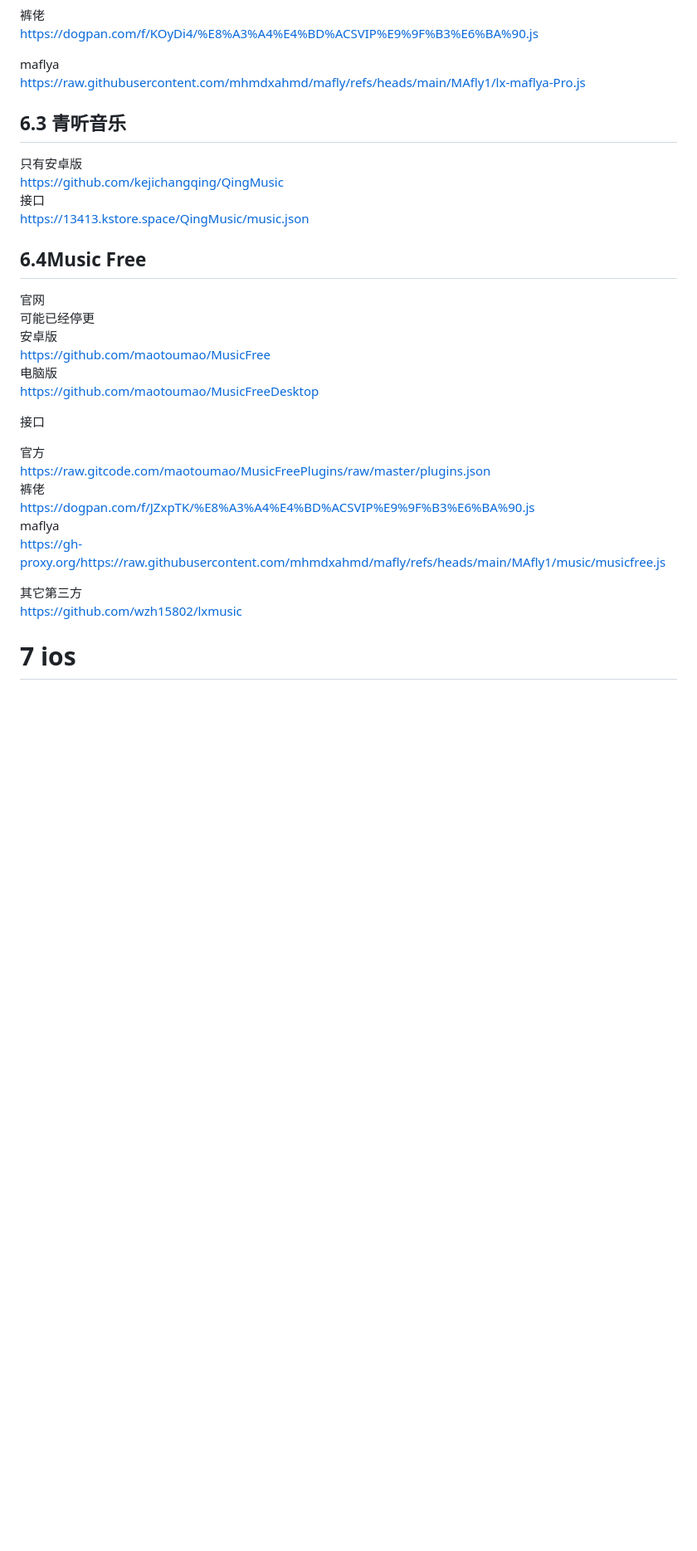
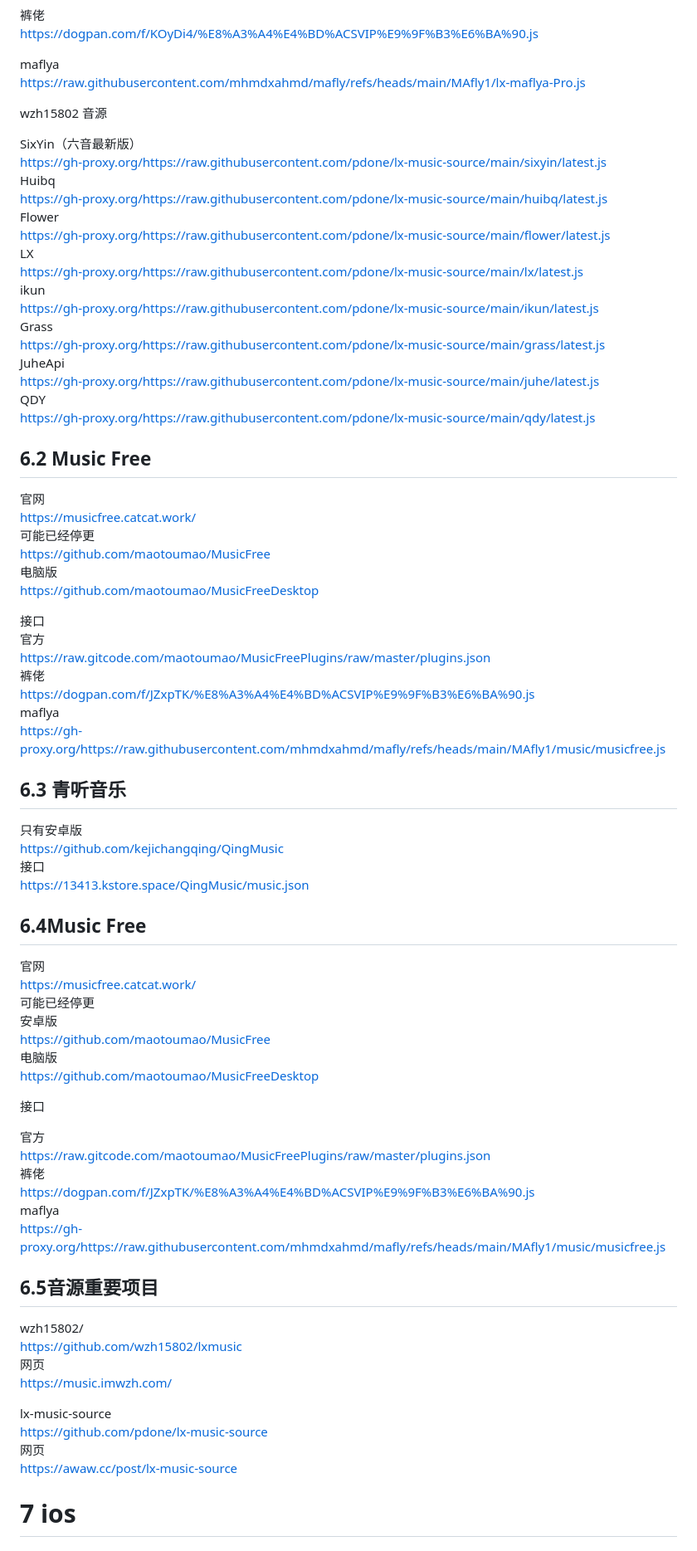
Before and after one commit to jixiejishu/jxjs.github.io, a Markdown page: 详细资料.md, the part around one of its changes. Shown at 83% size. Rendered like a GitHub page; blank space fills up the shorter version.

```diff
--- a/详细资料.md
+++ b/详细资料.md
@@ -338,6 +340,43 @@ https://ghproxy.net/raw.githubusercontent.com/pdone/lx-music-source/main/lx/late
 maflya
    https://raw.githubusercontent.com/mhmdxahmd/mafly/refs/heads/main/MAfly1/lx-maflya-Pro.js
 
+wzh15802 音源
+
+SixYin（六音最新版）
+https://gh-proxy.org/https://raw.githubusercontent.com/pdone/lx-music-source/main/sixyin/latest.js
+Huibq
+https://gh-proxy.org/https://raw.githubusercontent.com/pdone/lx-music-source/main/huibq/latest.js
+Flower
+https://gh-proxy.org/https://raw.githubusercontent.com/pdone/lx-music-source/main/flower/latest.js
+LX
+https://gh-proxy.org/https://raw.githubusercontent.com/pdone/lx-music-source/main/lx/latest.js
+ikun
+https://gh-proxy.org/https://raw.githubusercontent.com/pdone/lx-music-source/main/ikun/latest.js
+Grass
+https://gh-proxy.org/https://raw.githubusercontent.com/pdone/lx-music-source/main/grass/latest.js
+JuheApi
+https://gh-proxy.org/https://raw.githubusercontent.com/pdone/lx-music-source/main/juhe/latest.js
+QDY
+https://gh-proxy.org/https://raw.githubusercontent.com/pdone/lx-music-source/main/qdy/latest.js
+
+
+## 6.2 Music Free
+官网
+[https://musicfree.catcat.work/     ](https://musicfree.catcat.work/       "MusicFree 安卓版  ")
+可能已经停更
+[https://github.com/maotoumao/MusicFree   ](https://github.com/maotoumao/MusicFree     "MusicFree 安卓版  ")
+电脑版
+[https://github.com/maotoumao/MusicFreeDesktop ](https://github.com/maotoumao/MusicFreeDesktop   "MusicFree 电脑版")
+
+接口
+官方
+https://raw.gitcode.com/maotoumao/MusicFreePlugins/raw/master/plugins.json
+裤佬
+https://dogpan.com/f/JZxpTK/%E8%A3%A4%E4%BD%ACSVIP%E9%9F%B3%E6%BA%90.js
+maflya
+https://gh-proxy.org/https://raw.githubusercontent.com/mhmdxahmd/mafly/refs/heads/main/MAfly1/music/musicfree.js
+
+
 
 ## 6.3 青听音乐
 只有安卓版
@@ -347,6 +386,7 @@ https://13413.kstore.space/QingMusic/music.json
 
 ## 6.4Music Free
 官网
+[https://musicfree.catcat.work/  ](https://musicfree.catcat.work/    "Music Free官网  ")
 可能已经停更
 安卓版
 [https://github.com/maotoumao/MusicFree   ](https://github.com/maotoumao/MusicFree    "Music Free  ")
@@ -358,12 +398,22 @@ https://13413.kstore.space/QingMusic/music.json
 官方
 https://raw.gitcode.com/maotoumao/MusicFreePlugins/raw/master/plugins.json
 裤佬
-  https://dogpan.com/f/JZxpTK/%E8%A3%A4%E4%BD%ACSVIP%E9%9F%B3%E6%BA%90.js
+ https://dogpan.com/f/JZxpTK/%E8%A3%A4%E4%BD%ACSVIP%E9%9F%B3%E6%BA%90.js
 maflya
 https://gh-proxy.org/https://raw.githubusercontent.com/mhmdxahmd/mafly/refs/heads/main/MAfly1/music/musicfree.js
 
-其它第三方
-[https://github.com/wzh15802/lxmusic ](https://github.com/wzh15802/lxmusic "Music Free  ")
+
+## 6.5音源重要项目
+
+wzh15802/
+[https://github.com/wzh15802/lxmusic ](https://github.com/wzh15802/lxmusic "wzh15802/ ")
+网页
+[https://music.imwzh.com/ ](https://music.imwzh.com/ "imwzh.com  ")
+
+lx-music-source
+[https://github.com/pdone/lx-music-source ](https://github.com/pdone/lx-music-source "lx-music-source github  ")
+网页
+[https://awaw.cc/post/lx-music-source   ](https://awaw.cc/post/lx-music-source  "lx-music-source  ")
 
 
 # 7 ios
```
Also changed, not shown: other parts of 详细资料.md (+24 -17 lines).
